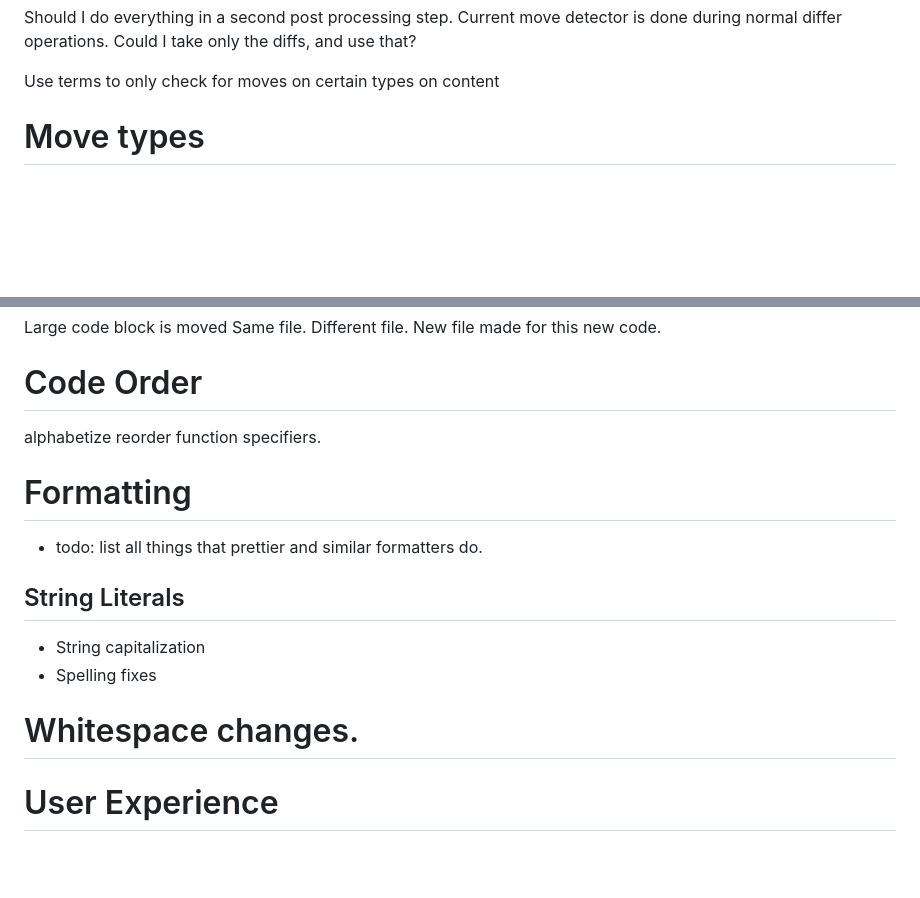
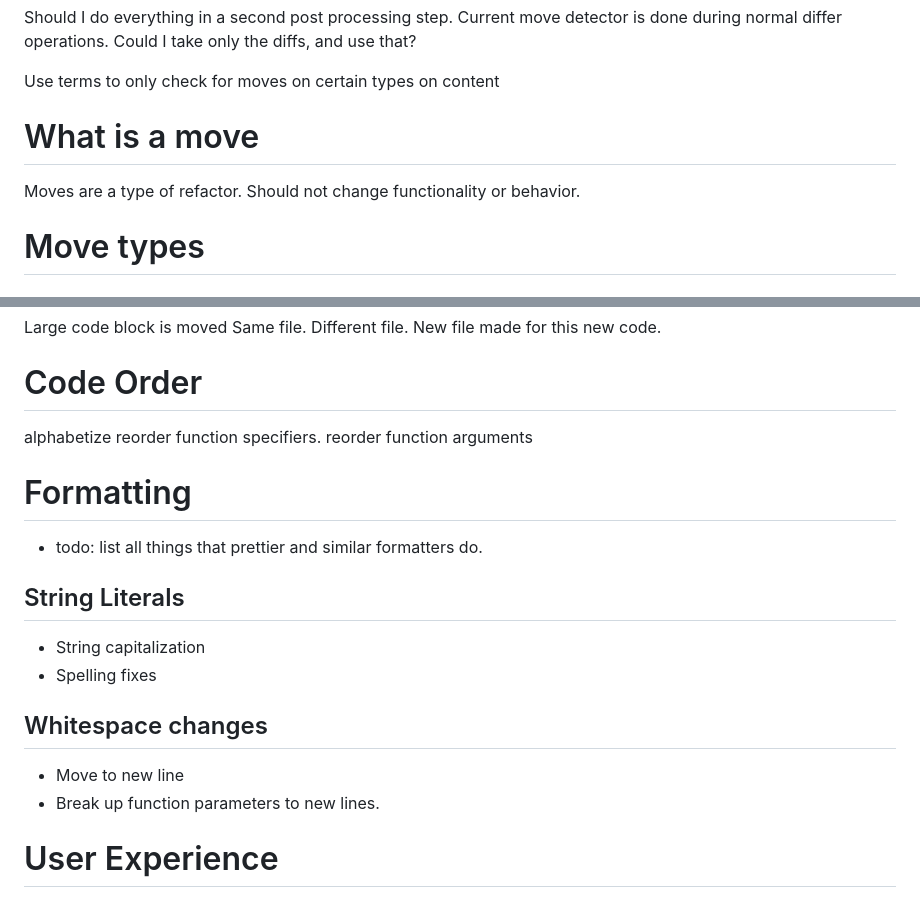
Before and after one commit to NickStafford2/srcMove, a Markdown page: doc/notes.md, 2 parts joined by grey strips. Drawn GitHub-style; blank space fills up the shorter version.

Commit message:
defining what is a move.

```diff
--- a/doc/notes.md
+++ b/doc/notes.md
@@ -18,6 +18,9 @@ Should I do everything in a second post processing step.
 
 Use terms to only check for moves on certain types on content
 
+# What is a move
+Moves are a type of refactor.
+Should not change functionality or behavior.
 
 # Move types
 ## Refactor Detection
@@ -30,9 +33,9 @@ Different file.
 New file made for this new code.
 
 # Code Order
-
 alphabetize
 reorder function specifiers.
+reorder function arguments
 
 # Formatting
 - todo: list all things that prettier and similar formatters do.
@@ -40,7 +43,11 @@ reorder function specifiers.
 ## String Literals
 - String capitalization
 - Spelling fixes
-# Whitespace changes.
+
+## Whitespace changes
+- Move to new line
+- Break up function parameters to new lines.
+
 
 
 # User Experience
```
